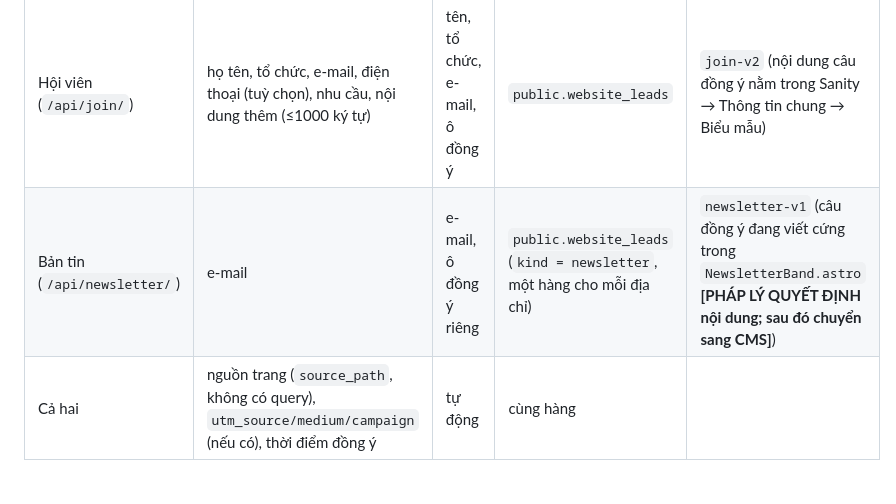
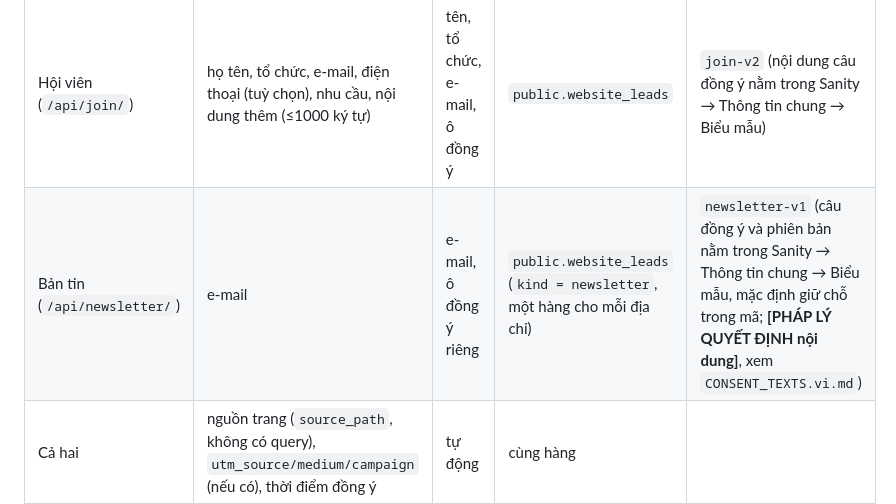
Before and after one commit to Quangnm0208/VFBA-website, a Markdown page: docs/privacy/DATA_MAP.md, the part around the change. GitHub-like rendering; blank space fills up the shorter version.

```diff
--- a/docs/privacy/DATA_MAP.md
+++ b/docs/privacy/DATA_MAP.md
@@ -8,7 +8,7 @@ Kỹ sư không soạn nội dung pháp lý và không đưa khẳng định ph
 | Biểu mẫu | Trường | Bắt buộc | Lưu ở đâu | Phiên bản đồng ý lưu kèm |
 |---|---|---|---|---|
 | Hội viên (`/api/join/`) | họ tên, tổ chức, e-mail, điện thoại (tuỳ chọn), nhu cầu, nội dung thêm (≤1000 ký tự) | tên, tổ chức, e-mail, ô đồng ý | `public.website_leads` | `join-v2` (nội dung câu đồng ý nằm trong Sanity → Thông tin chung → Biểu mẫu) |
-| Bản tin (`/api/newsletter/`) | e-mail | e-mail, ô đồng ý riêng | `public.website_leads` (`kind = newsletter`, một hàng cho mỗi địa chỉ) | `newsletter-v1` (câu đồng ý đang viết cứng trong `NewsletterBand.astro` **[PHÁP LÝ QUYẾT ĐỊNH nội dung; sau đó chuyển sang CMS]**) |
+| Bản tin (`/api/newsletter/`) | e-mail | e-mail, ô đồng ý riêng | `public.website_leads` (`kind = newsletter`, một hàng cho mỗi địa chỉ) | `newsletter-v1` (câu đồng ý và phiên bản nằm trong Sanity → Thông tin chung → Biểu mẫu, mặc định giữ chỗ trong mã; **[PHÁP LÝ QUYẾT ĐỊNH nội dung]**, xem `CONSENT_TEXTS.vi.md`) |
 | Cả hai | nguồn trang (`source_path`, không có query), `utm_source/medium/campaign` (nếu có), thời điểm đồng ý | tự động | cùng hàng | |
 | Cả hai | băm HMAC có muối của địa chỉ IP (`ip_hash`, 32 ký tự hex) | tự động | cùng hàng và bảng `form_attempts` | |
 
```
Also changed, not shown: docs/CTO_RELEASE_GATES_20261022.md (+1 -1 lines).
